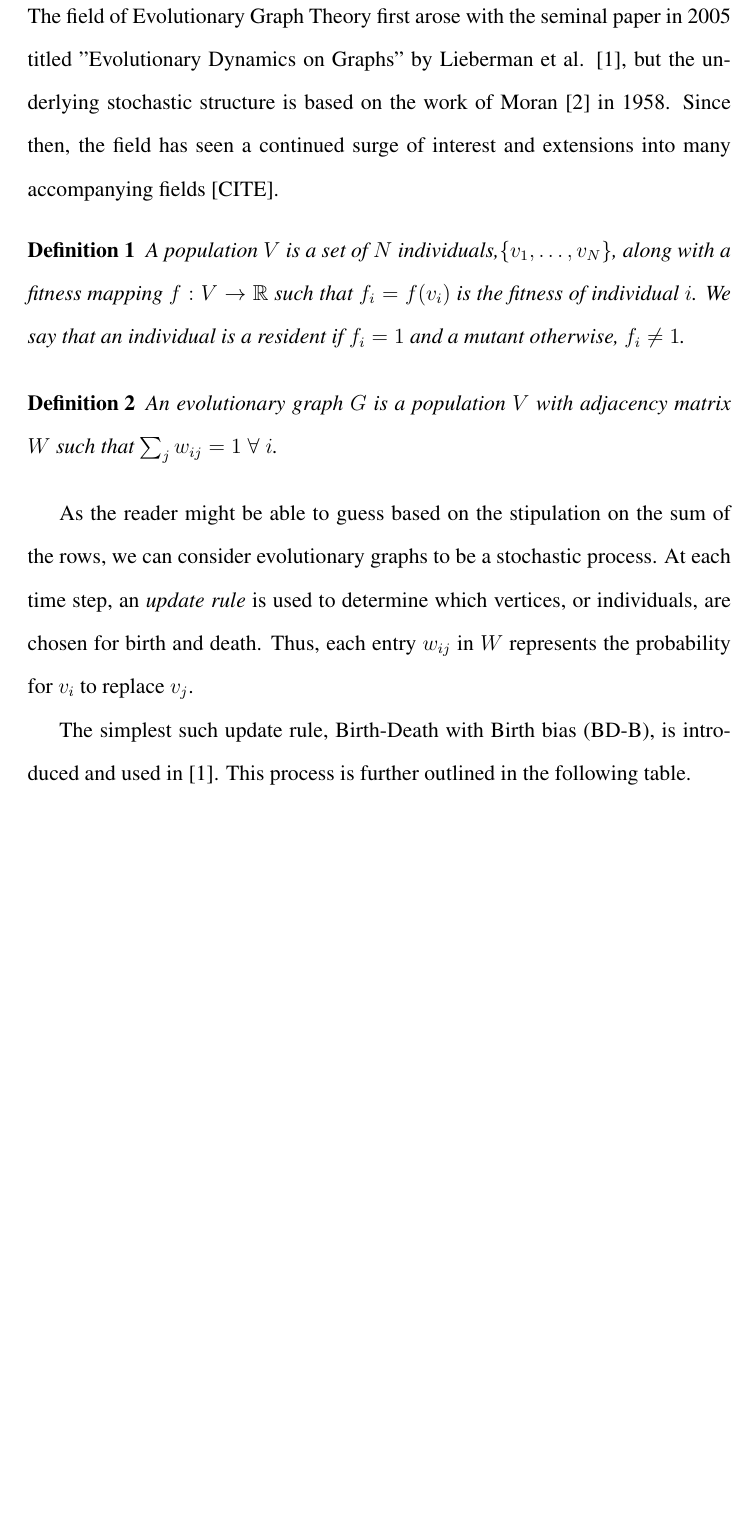
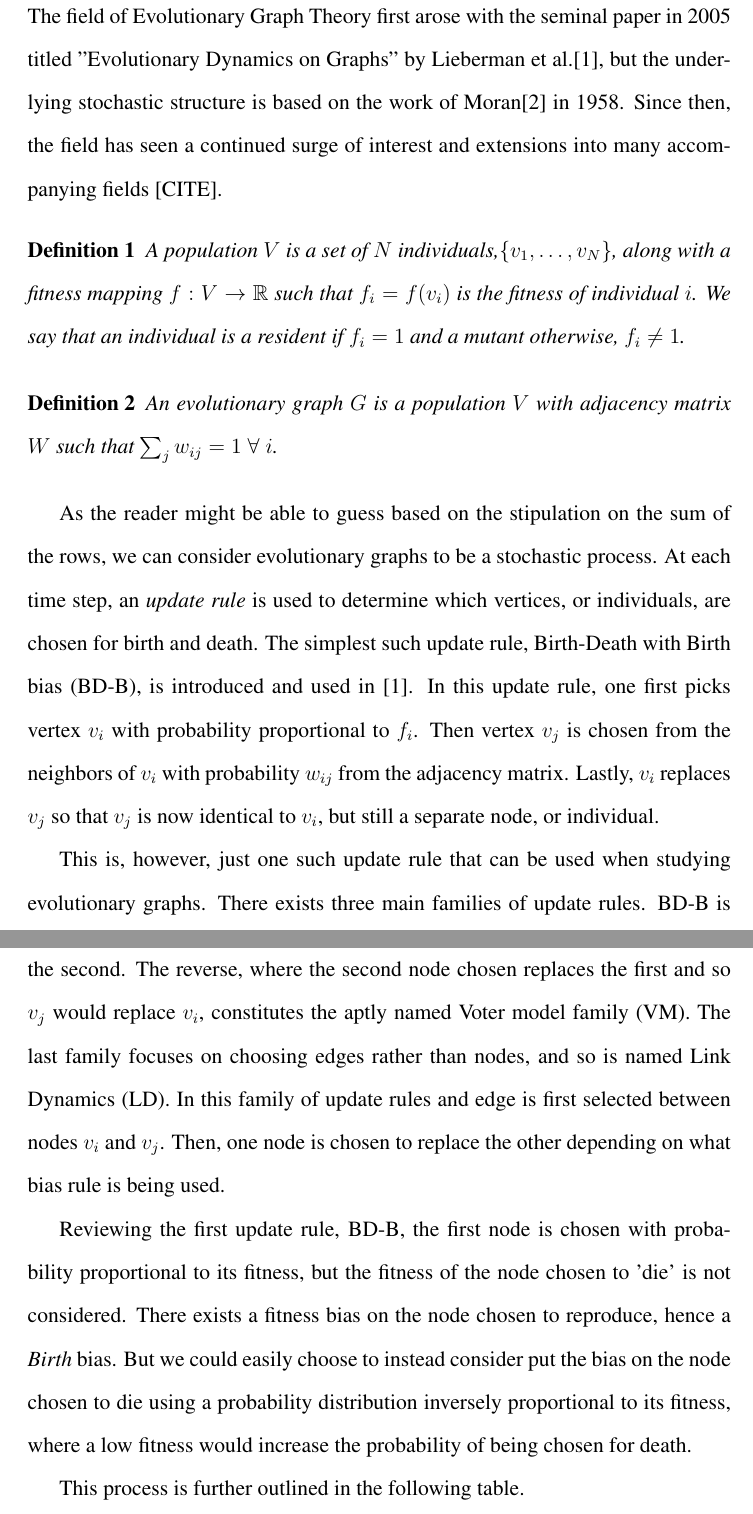
Before and after one commit to eoinohearn/MATH598, a LaTeX document (project.tex): part of page 3 of 10 before the commit and two parts of pages 3 and 4 of 11 after it, the two joined at a grey line, cut so that both start at the same text, the shorter picture padded with empty space. Compiled offline with pdfLaTeX.

Commit message:
notes and v high b/c

```diff
--- a/project.tex
+++ b/project.tex
@@ -45,7 +45,12 @@ The field of Evolutionary Graph Theory first arose with the seminal paper in 200
     An evolutionary graph $G$ is a population $V$ with adjacency matrix $W$ such that $\sum_j w_{ij} = 1 \; \forall \; i$.
 \end{definition}
 
-As the reader might be able to guess based on the stipulation on the sum of the rows, we can consider evolutionary graphs to be a stochastic process. At each time step, an \emph{update rule} is used to determine which vertices, or individuals, are chosen for birth and death. Thus, each entry $w_{ij}$ in $W$ represents the probability for $v_i$ to replace $v_j$.
+As the reader might be able to guess based on the stipulation on the sum of the rows, we can consider evolutionary graphs to be a stochastic process. At each time step, an \emph{update rule} is used to determine which vertices, or individuals, are chosen for birth and death. The simplest such update rule, Birth-Death with Birth bias (BD-B), is introduced and used in \cite{liebermanEvolutionaryDynamicsGraphs2005}. In this update rule, one first picks vertex $v_i$ with probability proportional to $f_i$. Then vertex $v_j$ is chosen from the neighbors of $v_i$ with probability $w_{ij}$ from the adjacency matrix. Lastly, $v_i$ replaces $v_j$ so that $v_j$ is now identical to $v_i$, but still a separate node, or individual.
 
-The simplest such update rule, Birth-Death with Birth bias (BD-B), is introduced and used in \cite{liebermanEvolutionaryDynamicsGraphs2005}. This process is further outlined in the following table.
+This is, however, just one such update rule that can be used when studying evolutionary graphs. There exists three main families of update rules. BD-B is part oftThe Invasion Process family (IV), where the first node chosen replaces the second. The reverse, where the second node chosen replaces the first and so $v_j$ would replace $v_i$, constitutes the aptly named Voter model family (VM). The last family focuses on choosing edges rather than nodes, and so is named Link Dynamics (LD). In this family of update rules and edge is first selected between nodes $v_i$ and $v_j$. Then, one node is chosen to replace the other depending on what bias rule is being used.
+
+Reviewing the first update rule, BD-B, the first node is chosen with probability proportional to its fitness, but the fitness of the node chosen to 'die' is not considered. There exists a fitness bias on the node chosen to reproduce, hence a \emph{Birth} bias. But we could easily choose to instead consider put the bias on the node chosen to die using a probability distribution inversely proportional to its fitness, where a low fitness would increase the probability of being chosen for death.
+
+
+This process is further outlined in the following table.
 \begin{center}
@@ -59,3 +65,6 @@ The simplest such update rule, Birth-Death with Birth bias (BD-B), is introduced
+        \multirow{3}{*}{Death-birth with Death bias (BD-B)} & (1) Pick vertex $v_i$ with probability proportional to $f_i$ \\
+         & (2) Pick vertex $v_j$ from neighbors of $v_i$ with probability $w_{ij}$ \\
+         &  (3) $v_j$ replaces $v_i$\\
     \end{tabularx}
 \end{center}
 
```
Also changed, not shown: root/HPCNotes.txt (+3 -1 lines), project.pdf, project.tex (7 more changed lines), 7 other files.
